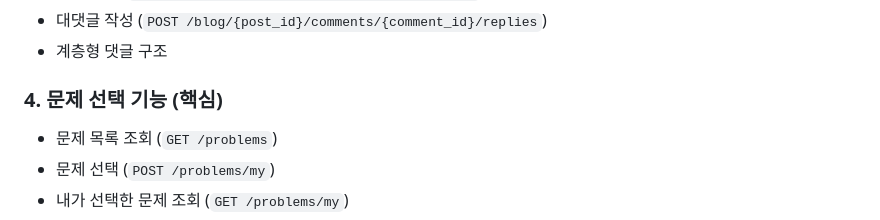
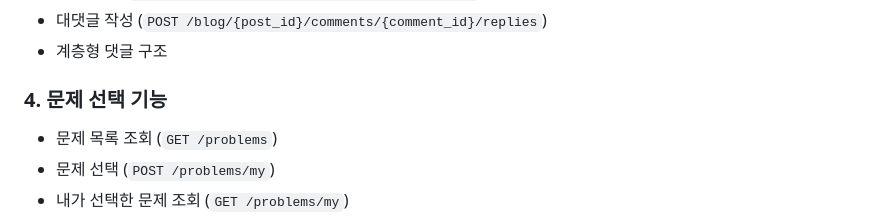
Before and after one commit to b1351b1/modu-blog-project, a Markdown page: README.md, the part around the change. GitHub-like rendering.

Commit message:
docs README.md 내용 수정

```diff
--- a/README.md
+++ b/README.md
@@ -141,7 +141,7 @@ FastAPI는 자동으로 API 문서를 생성합니다.
 - 대댓글 작성 (`POST /blog/{post_id}/comments/{comment_id}/replies`)
 - 계층형 댓글 구조
 
-### 4. 문제 선택 기능 (핵심)
+### 4. 문제 선택 기능
 - 문제 목록 조회 (`GET /problems`)
 - 문제 선택 (`POST /problems/my`)
 - 내가 선택한 문제 조회 (`GET /problems/my`)
```
